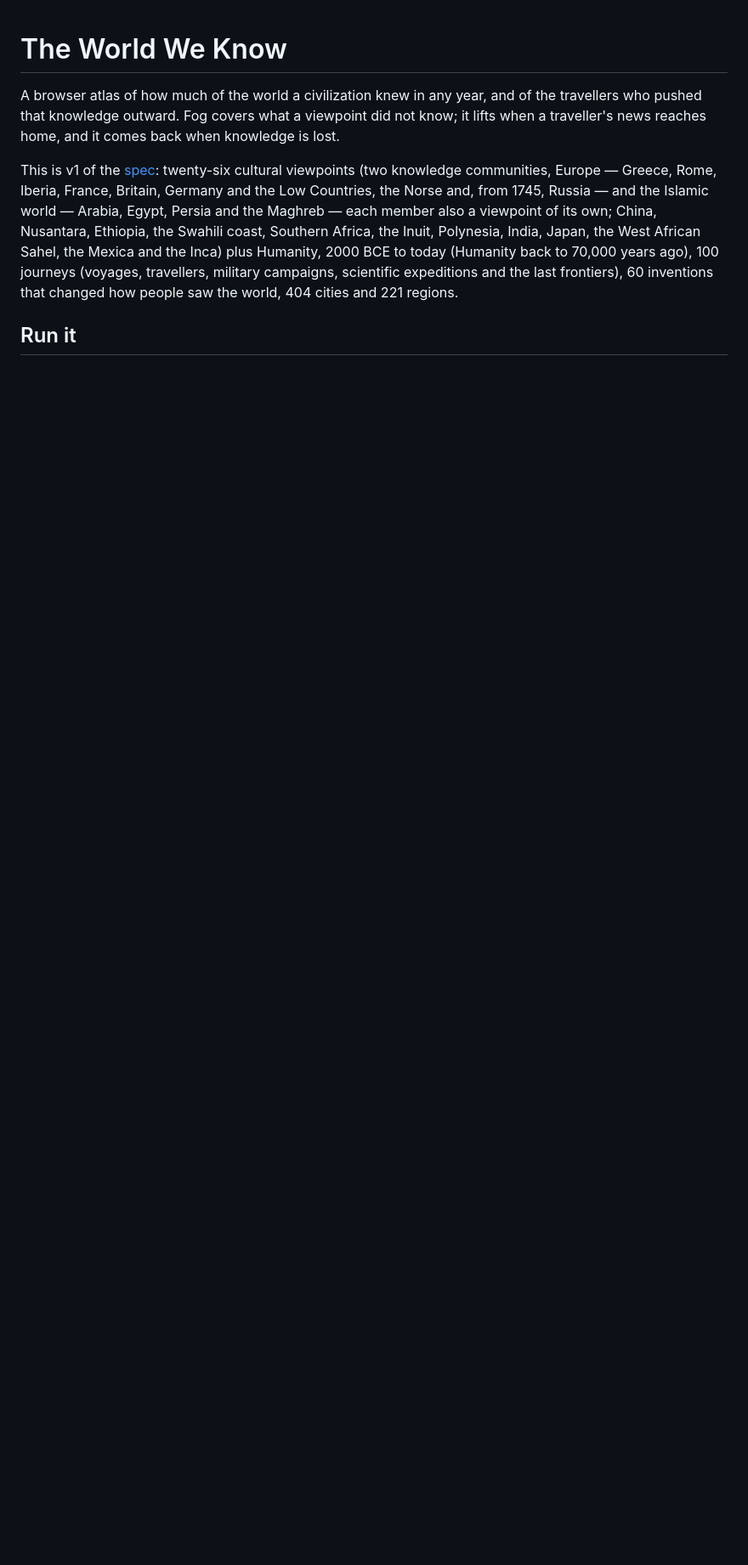
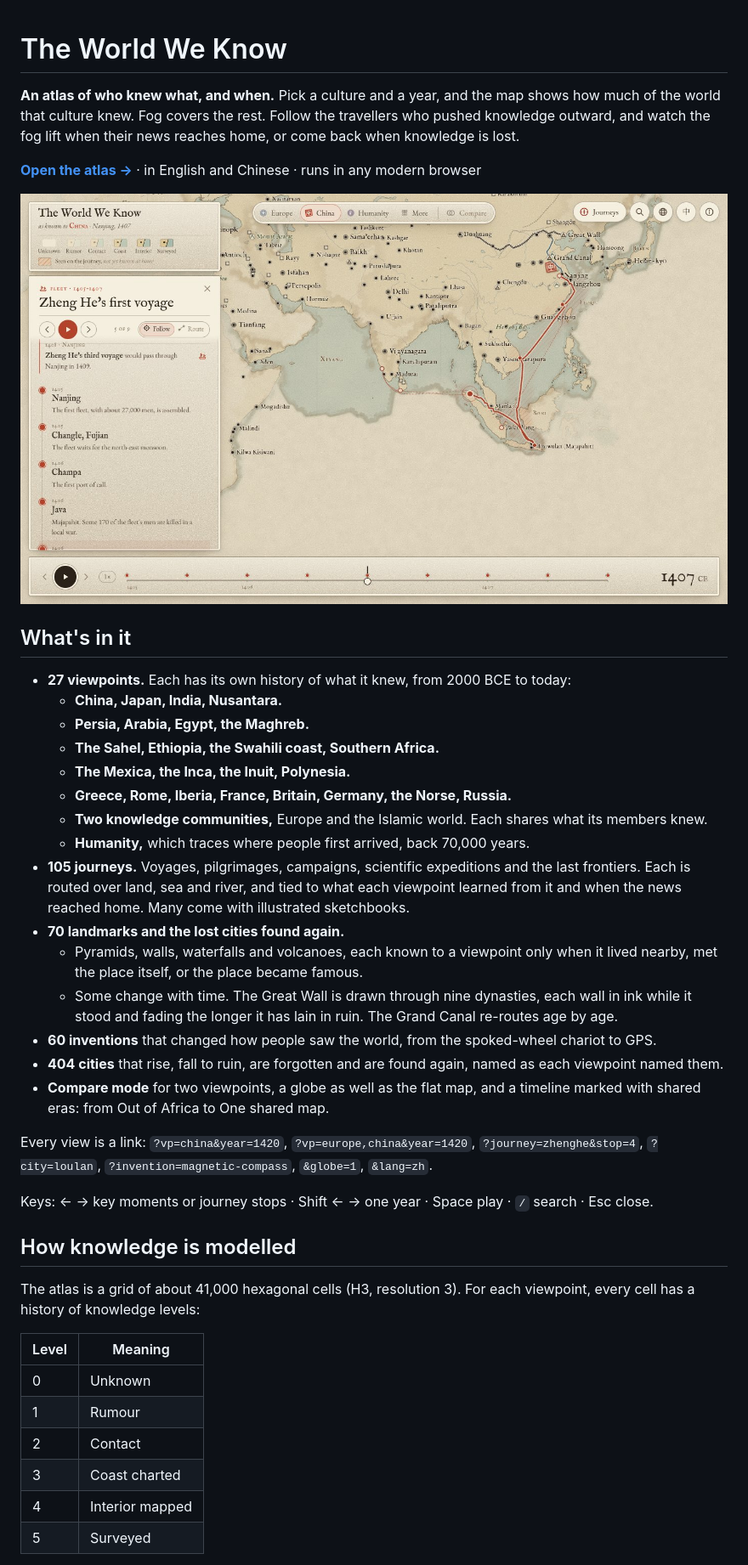
Before and after one commit to Greenere/the-world-we-know, a Markdown page: README.md, the part around one of its changes. Shown at 85% size. Rendered like a GitHub page; pictures changed too: docs/images/zheng-he.jpg (added); blank space fills up the shorter version.

```diff
--- a/README.md
+++ b/README.md
@@ -1,7 +1,43 @@
 # The World We Know
 
-A browser atlas of how much of the world a civilization knew in any year, and of the travellers who pushed that knowledge outward. Fog covers what a viewpoint did not know; it lifts when a traveller's news reaches home, and it comes back when knowledge is lost.
+**An atlas of who knew what, and when.** Pick a culture and a year, and the map shows how much of the world that culture knew. Fog covers the rest. Follow the travellers who pushed knowledge outward, and watch the fog lift when their news reaches home, or come back when knowledge is lost.
 
-This is v1 of the [spec](docs/The%20World%20We%20Know%20—%20v1%20Spec.md): twenty-six cultural viewpoints (two knowledge communities, Europe — Greece, Rome, Iberia, France, Britain, Germany and the Low Countries, the Norse and, from 1745, Russia — and the Islamic world — Arabia, Egypt, Persia and the Maghreb — each member also a viewpoint of its own; China, Nusantara, Ethiopia, the Swahili coast, Southern Africa, the Inuit, Polynesia, India, Japan, the West African Sahel, the Mexica and the Inca) plus Humanity, 2000 BCE to today (Humanity back to 70,000 years ago), 100 journeys (voyages, travellers, military campaigns, scientific expeditions and the last frontiers), 60 inventions that changed how people saw the world, 404 cities and 221 regions.
+**[Open the atlas →](https://greenere.github.io/the-world-we-know/)** · in English and Chinese · runs in any modern browser
 
-## Run it
+![Zheng He's first voyage on the atlas, 1407: China's known world, the fleet's route, and the journey panel](docs/images/zheng-he.jpg)
+
+## What's in it
+
+- **27 viewpoints.** Each has its own history of what it knew, from 2000 BCE to today:
+  - **China, Japan, India, Nusantara.**
+  - **Persia, Arabia, Egypt, the Maghreb.**
+  - **The Sahel, Ethiopia, the Swahili coast, Southern Africa.**
+  - **The Mexica, the Inca, the Inuit, Polynesia.**
+  - **Greece, Rome, Iberia, France, Britain, Germany, the Norse, Russia.**
+  - **Two knowledge communities,** Europe and the Islamic world. Each shares what its members knew.
+  - **Humanity,** which traces where people first arrived, back 70,000 years.
+- **105 journeys.** Voyages, pilgrimages, campaigns, scientific expeditions and the last frontiers. Each is routed over land, sea and river, and tied to what each viewpoint learned from it and when the news reached home. Many come with illustrated sketchbooks.
+- **70 landmarks and the lost cities found again.**
+  - Pyramids, walls, waterfalls and volcanoes, each known to a viewpoint only when it lived nearby, met the place itself, or the place became famous.
+  - Some change with time. The Great Wall is drawn through nine dynasties, each wall in ink while it stood and fading the longer it has lain in ruin. The Grand Canal re-routes age by age.
+- **60 inventions** that changed how people saw the world, from the spoked-wheel chariot to GPS.
+- **404 cities** that rise, fall to ruin, are forgotten and are found again, named as each viewpoint named them.
+- **Compare mode** for two viewpoints, a globe as well as the flat map, and a timeline marked with shared eras: from Out of Africa to One shared map.
+
+Every view is a link: `?vp=china&year=1420`, `?vp=europe,china&year=1420`, `?journey=zhenghe&stop=4`, `?city=loulan`, `?invention=magnetic-compass`, `&globe=1`, `&lang=zh`.
+
+Keys: ← → key moments or journey stops · Shift ← → one year · Space play · `/` search · Esc close.
+
+## How knowledge is modelled
+
+The atlas is a grid of about 41,000 hexagonal cells (H3, resolution 3). For each viewpoint, every cell has a history of knowledge levels:
+
+| Level | Meaning |
+| --- | --- |
+| 0 | Unknown |
+| 1 | Rumour |
+| 2 | Contact |
+| 3 | Coast charted |
+| 4 | Interior mapped |
+| 5 | Surveyed |
+
```
Also changed, not shown: other parts of README.md (+81 -66 lines), data/LICENSE.md (added, +17 -0 lines), 2 other files.
